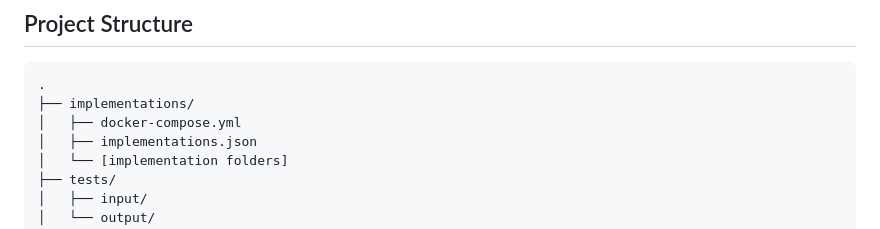
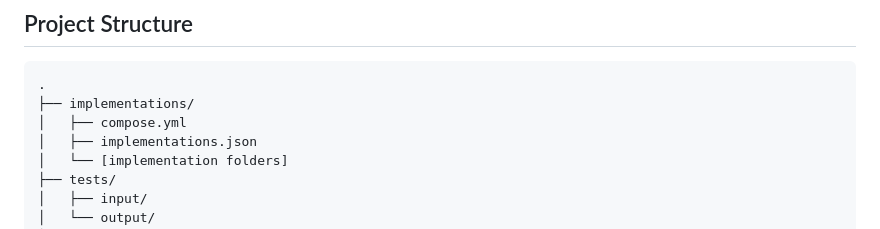
Before and after one commit to w3c/vc-jose-cose-test-suite, a Markdown page: README.md, the part around the change. GitHub-like rendering.

Commit message:
update test cases

````diff
--- a/README.md
+++ b/README.md
@@ -24,7 +24,7 @@ The suite makes use Digital Bazaar's [mocha-w3c-interop-reporter](https://github
 ```
 .
 ├── implementations/
-│   ├── docker-compose.yml
+│   ├── compose.yml
 │   ├── implementations.json
 │   └── [implementation folders]
 ├── tests/
````
Also changed, not shown: 1 other file.
